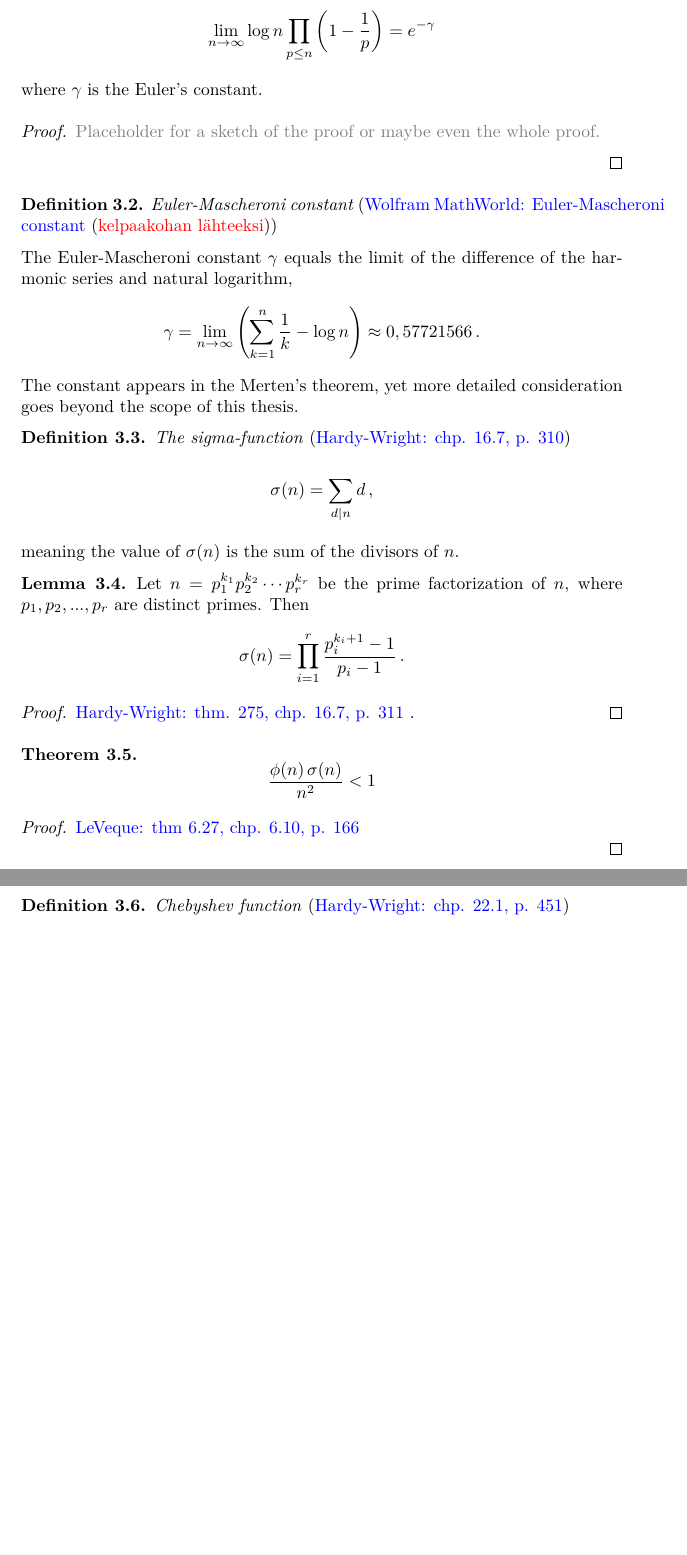
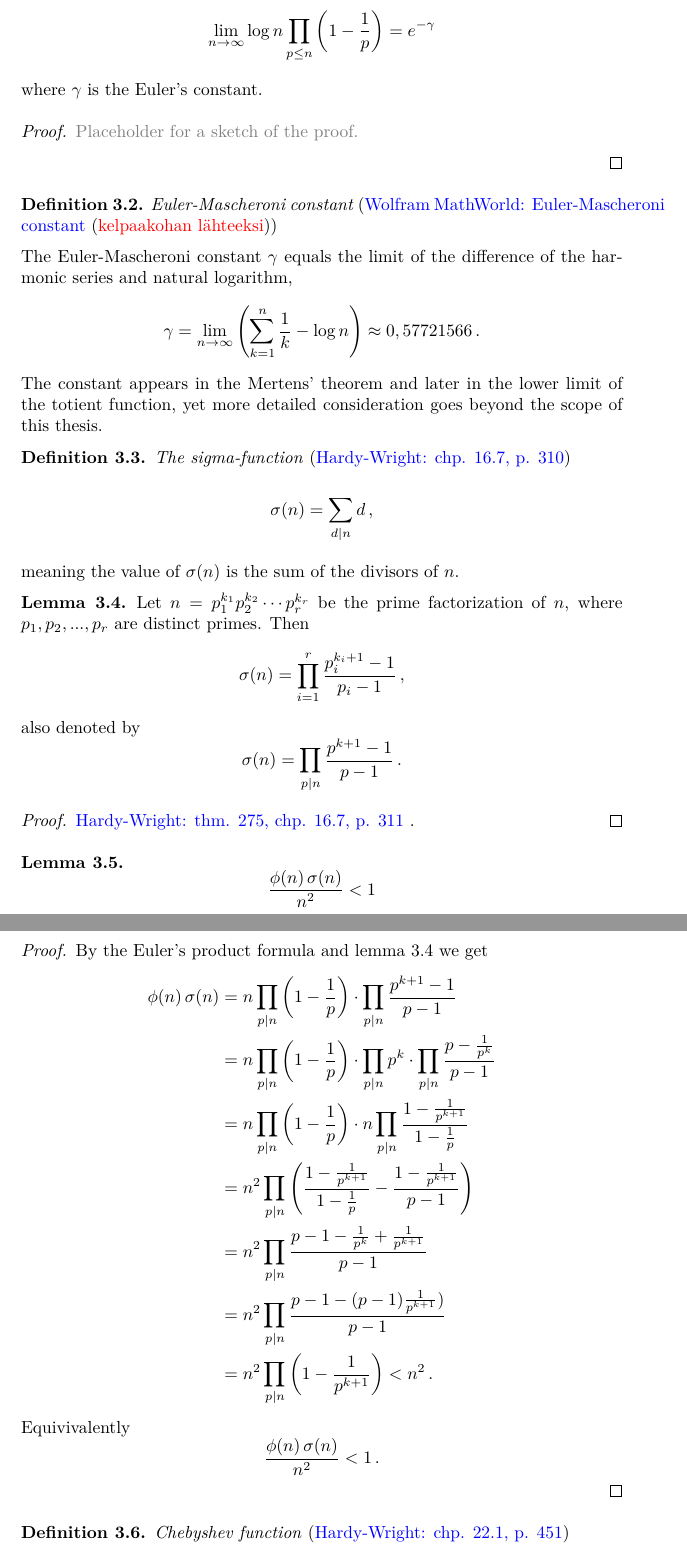
Before and after one commit to ellikiiski/Bachelors-thesis-2021, a LaTeX document (Kehitys/kandi.tex): two parts of pages 4 and 5 of 10 before the commit and two parts of pages 4 and 5 of 11 after it, joined at a grey line, cut so that both start at the same text, the shorter picture padded with empty space. Compiled offline with pdfLaTeX.

Commit message:
ainakin fii(n)sigma(n)/n^2<1 todistus lisätty

```diff
--- a/Kehitys/kandi.tex
+++ b/Kehitys/kandi.tex
@@ -210,7 +210,7 @@ where $\gamma$ is the Euler's constant.
 
 \begin{proof}
 
-\textcolor{gray}{Placeholder for a sketch of the proof or maybe even the whole proof.}
+\textcolor{gray}{Placeholder for a sketch of the proof.}
 
 \end{proof}
 
@@ -222,7 +222,7 @@ The Euler-Mascheroni constant $\gamma$ equals the limit of the difference of the
 \begin{equation*}
     \gamma=\lim_{n\rightarrow\infty} \left(\sum_{k=1}^n \frac{1}{k} - \log n\right) \approx 0,57721566\,.
 \end{equation*}
-The constant appears in the Merten's theorem, yet more detailed consideration goes beyond the scope of this thesis.
+The constant appears in the Mertens' theorem and later in the lower limit of the totient function, yet more detailed consideration goes beyond the scope of this thesis.
 
 \end{definition}
 
@@ -239,7 +239,11 @@ meaning the value of $\sigma(n)$ is the sum of the divisors of $n$.
 \label{lemma:sigma}
 Let $n=p_1^{k_1}p_2^{k_2}\cdots p_r^{k_r}$ be the prime factorization of $n$, where $p_1,p_2,...,p_r$ are distinct primes. Then
 \begin{equation*}
-    \sigma(n)=\prod_{i=1}^r \frac{p_i^{k_i+1}-1}{p_i-1}\,.
+    \sigma(n)=\prod_{i=1}^r \frac{p_i^{k_i+1}-1}{p_i-1}\,,
+\end{equation*}
+also denoted by
+\begin{equation*}
+    \sigma(n) = \prod_{p\vert n} \frac{p^{k+1}-1}{p-1}\,.
 \end{equation*}
 
 \begin{proof}
@@ -247,16 +251,29 @@ Let $n=p_1^{k_1}p_2^{k_2}\cdots p_r^{k_r}$ be the prime factorization of $n$, wh
 \end{proof}
 \end{lemma}
 
-\begin{theorem}
+\begin{lemma}
 \label{thm:sigmafii}
 \begin{equation*}
     \frac{\phi(n)\,\sigma(n)}{n^2}<1
 \end{equation*}
 
 \begin{proof}
-\textcolor{blue}{LeVeque: thm 6.27, chp. 6.10, p. 166}\\
+By the Euler's product formula and lemma \ref{lemma:sigma} we get
+\begin{align*}
+    \phi(n)\,\sigma(n) & = n\prod_{p\vert n}\left(1-\frac{1}{p}\right) \cdot \prod_{p\vert n} \frac{p^{k+1}-1}{p-1}\\
+    & = n\prod_{p\vert n}\left(1-\frac{1}{p}\right) \cdot \prod_{p\vert n} p^k \cdot \prod_{p\vert n} \frac{p-\frac{1}{p^k}}{p-1}\\
+    & = n\prod_{p\vert n}\left(1-\frac{1}{p}\right) \cdot n \prod_{p\vert n}\frac{1-\frac{1}{p^{k+1}}}{1-\frac{1}{p}}\\
+    & = n^2 \prod_{p\vert n} \left( \frac{1-\frac{1}{p^{k+1}}}{1-\frac{1}{p}} - \frac{1-\frac{1}{p^{k+1}}}{p-1}\right)\\
+    & = n^2 \prod_{p\vert n} \frac{p-1-\frac{1}{p^k}+\frac{1}{p^{k+1}}}{p-1}\\
+    & = n^2 \prod_{p\vert n} \frac{p-1-(p-1)\frac{1}{p^{k+1}})}{p-1}\\
+    & = n^2 \prod_{p\vert n} \left(1-\frac{1}{p^{k+1}}\right) < n^2\,.
+\end{align*}
+Equivivalently
+\begin{equation*}
+    \frac{\phi(n)\,\sigma(n)}{n^2}<1\,.
+\end{equation*}
 \end{proof}
-\end{theorem}
+\end{lemma}
 
 
 \begin{definition}{\emph{Chebyshev function} (\textcolor{blue}{Hardy-Wright: chp. 22.1, p. 451})}
```
Also changed, not shown: Kehitys/kandi.pdf, Kehitys/kandi.tex (10 more changed lines), 1 other file.
